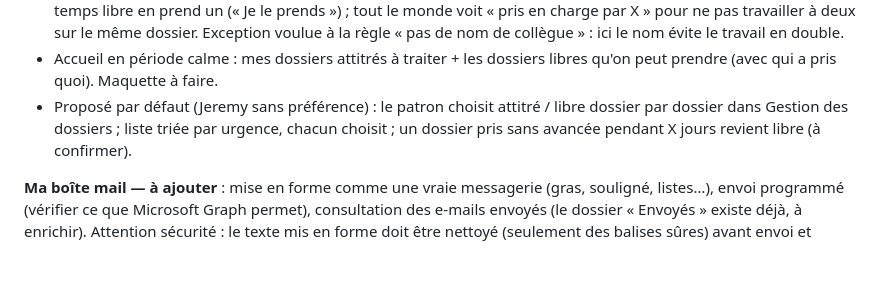
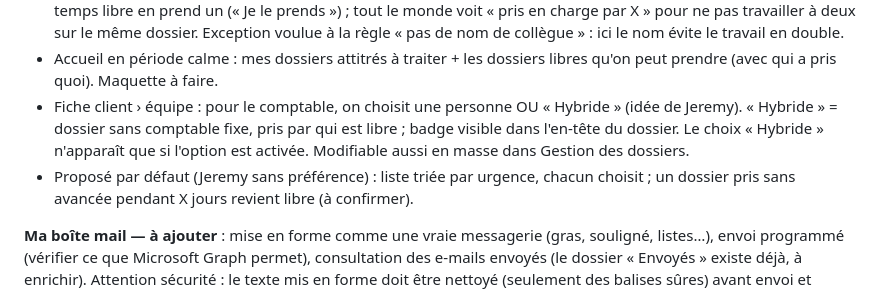
Before and after one commit to jeremydewaelheyns1-creator/Outil-cabinet-, a Markdown page: docs/SESSIONS.md, the part around the change. GitHub-like rendering; blank space fills up the shorter version.

Commit message:
Notes : choix « Hybride » pour le comptable dans la fiche client
Co-Authored-By: Claude Opus 5.5 <noreply@anthropic.com>
Claude-Session: https://claude.ai/code/session_0122D8h6tVg6gv2kKHpFc8y7

```diff
--- a/docs/SESSIONS.md
+++ b/docs/SESSIONS.md
@@ -62,8 +62,11 @@ sur la fiche utilisateur (plusieurs comptes possibles), changement tracé.
   voulue à la règle « pas de nom de collègue » : ici le nom évite le travail en double.
 - Accueil en période calme : mes dossiers attitrés à traiter + les dossiers libres qu'on peut
   prendre (avec qui a pris quoi). Maquette à faire.
-- Proposé par défaut (Jeremy sans préférence) : le patron choisit attitré / libre dossier par
-  dossier dans Gestion des dossiers ; liste triée par urgence, chacun choisit ; un dossier pris
+- Fiche client › équipe : pour le comptable, on choisit une personne OU « Hybride » (idée de
+  Jeremy). « Hybride » = dossier sans comptable fixe, pris par qui est libre ; badge visible
+  dans l'en-tête du dossier. Le choix « Hybride » n'apparaît que si l'option est activée.
+  Modifiable aussi en masse dans Gestion des dossiers.
+- Proposé par défaut (Jeremy sans préférence) : liste triée par urgence, chacun choisit ; un dossier pris
   sans avancée pendant X jours revient libre (à confirmer).
 
 **Ma boîte mail — à ajouter** : mise en forme comme une vraie messagerie (gras, souligné,
```
